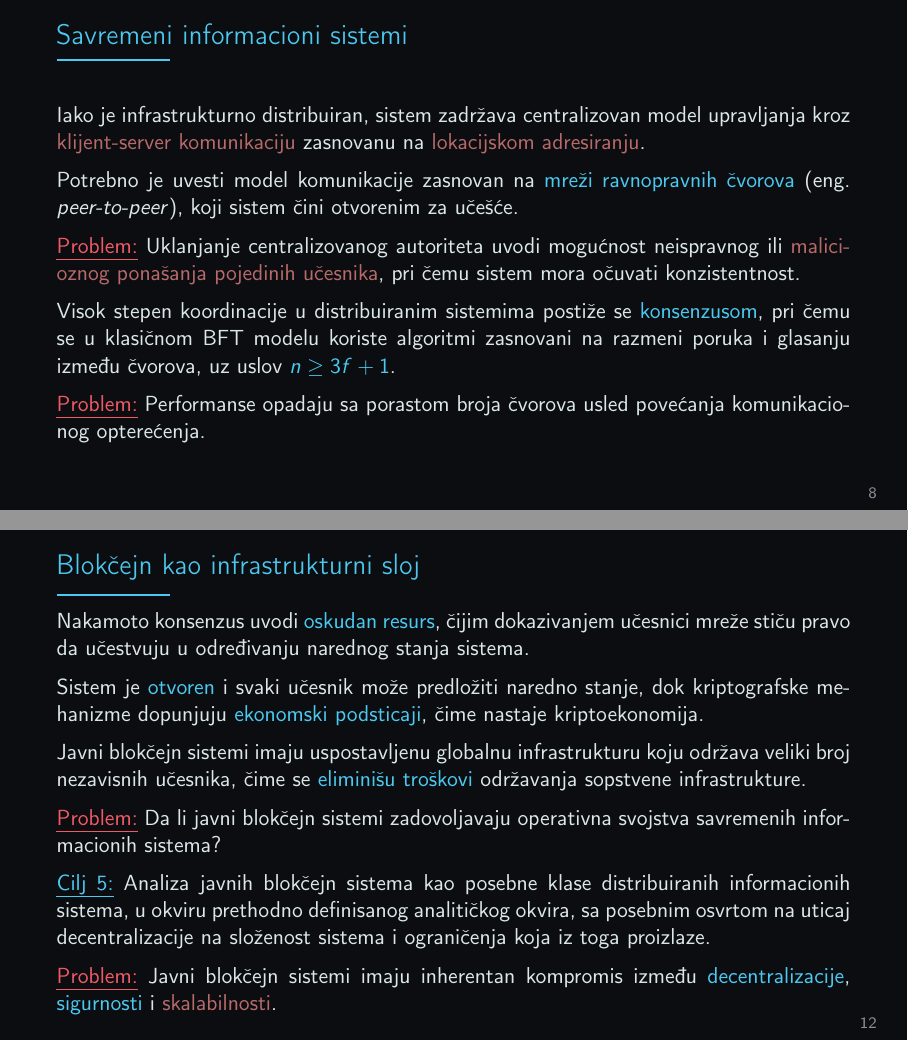
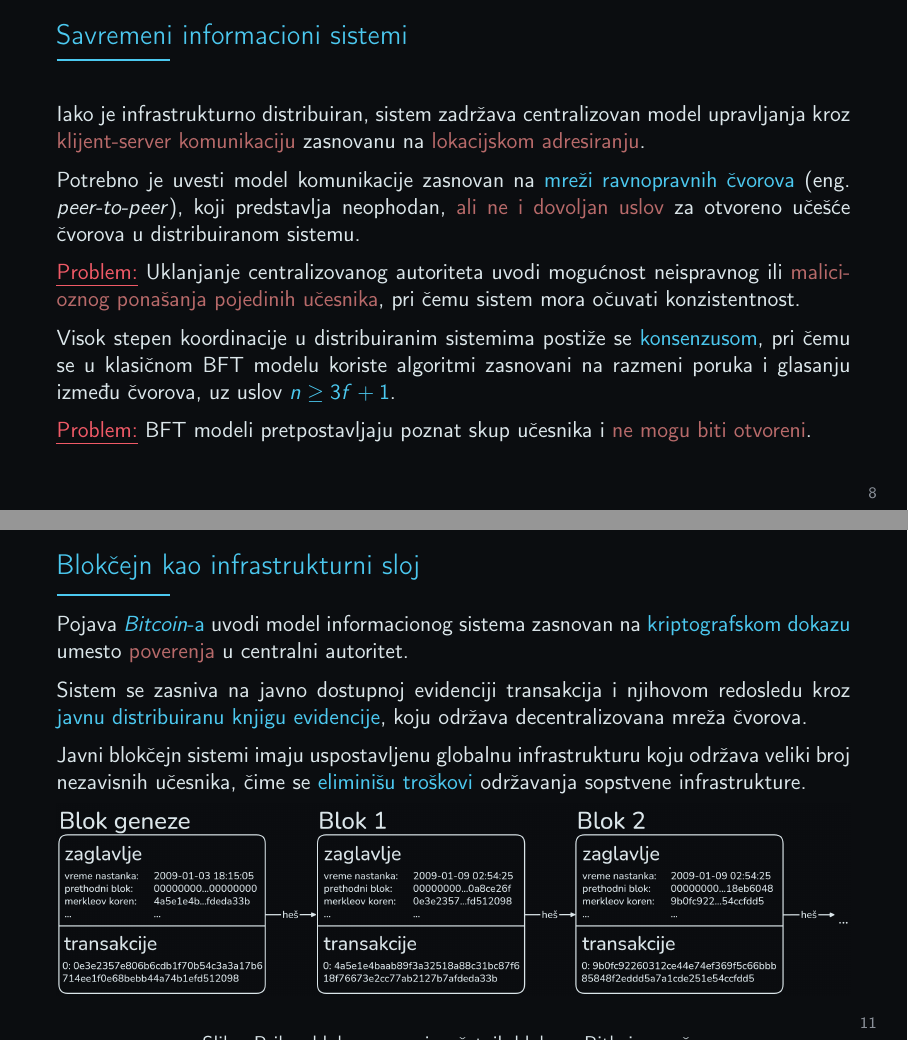
Before and after one commit to kaseen/disertacija, LaTeX slides (presentation.tex, which reads presentation/content.tex): pages 8 and 12 of 32 before the commit and pages 8 and 11 of 32 after it, joined at a grey line. Compiled offline with pdfLaTeX.

Commit message:
(450h) Bolje uklopio BFT u tok prezentacije

```diff
--- a/presentation/content.tex
+++ b/presentation/content.tex
@@ -202,13 +202,13 @@ Decentralizacija zahteva \blueColor{otvoren sistem} bez \redColor{centralne kont
 
 Iako je infrastrukturno distribuiran, sistem zadržava centralizovan model upravljanja kroz \redColor{klijent-server komunikaciju} zasnovanu na \redColor{lokacijskom adresiranju}.
 
-Potrebno je uvesti model komunikacije zasnovan na \blueColor{mreži ravnopravnih čvorova} \eng{peer-to-peer}, koji sistem čini otvorenim za učešće.
+Potrebno je uvesti model komunikacije zasnovan na \blueColor{mreži ravnopravnih čvorova} \eng{peer-to-peer}, koji predstavlja neophodan, \redColor{ali ne i dovoljan uslov} za otvoreno učešće čvorova u distribuiranom sistemu.
 
 \metodologijaProblem{Uklanjanje centralizovanog autoriteta uvodi mogućnost neispravnog ili \redColor{malicioznog ponašanja pojedinih učesnika}, pri čemu sistem mora očuvati konzistentnost.}
 
 Visok stepen koordinacije u distribuiranim sistemima postiže se \blueColor{konsenzusom}, pri čemu se u klasičnom BFT modelu koriste algoritmi zasnovani na razmeni poruka i glasanju između čvorova, uz uslov \blueColor{$n \ge 3f + 1$}.
 
-\metodologijaProblem{Performanse opadaju sa porastom broja čvorova usled povećanja komunikacionog opterećenja.}
+\metodologijaProblem{BFT modeli pretpostavljaju poznat skup učesnika i \redColor{ne mogu biti otvoreni}.}
 
 \end{frame}
 
@@ -252,15 +252,15 @@ Visok stepen koordinacije u distribuiranim sistemima postiže se \blueColor{kons
 
 \begin{frame}{Blokčejn kao infrastrukturni sloj}
 
-\vspace{-0.1cm}
-
-\metodologijaProblem{BFT modeli pretpostavljaju poznat skup učesnika i \redColor{ne mogu biti otvoreni}.}
+\vspace{-0.2cm}
 
 Pojava \blueColor{\emph{Bitcoin}-a} uvodi model informacionog sistema zasnovan na \blueColor{kriptografskom dokazu} umesto \redColor{poverenja} u centralni autoritet.
 
 Sistem se zasniva na javno dostupnoj evidenciji transakcija i njihovom redosledu kroz \blueColor{javnu distribuiranu knjigu evidencije}, koju održava decentralizovana mreža čvorova.
 
-\vspace{-0.15cm}
+Javni blokčejn sistemi imaju uspostavljenu globalnu infrastrukturu koju održava veliki broj nezavisnih učesnika, čime se \blueColor{eliminišu troškovi} održavanja sopstvene infrastrukture.
+
+\vspace{-0.2cm}
 
 \begin{figure}[ht]
     \centering
@@ -277,13 +277,9 @@ Sistem se zasniva na javno dostupnoj evidenciji transakcija i njihovom redosledu
 
 \begin{frame}{Blokčejn kao infrastrukturni sloj}
 
-\vspace{-0.25cm}
-
 Nakamoto konsenzus uvodi \blueColor{oskudan resurs}, čijim dokazivanjem učesnici mreže stiču pravo da učestvuju u određivanju narednog stanja sistema.
 
 Sistem je \blueColor{otvoren} i svaki učesnik može predložiti naredno stanje, dok kriptografske mehanizme dopunjuju \blueColor{ekonomski podsticaji}, čime nastaje kriptoekonomija.
-
-Javni blokčejn sistemi imaju uspostavljenu globalnu infrastrukturu koju održava veliki broj nezavisnih učesnika, čime se \blueColor{eliminišu troškovi} održavanja sopstvene infrastrukture.
 
 \metodologijaProblem{Da li javni blokčejn sistemi zadovoljavaju operativna svojstva savremenih informacionih sistema?}
 
```
Also changed, not shown: presentation.pdf.
